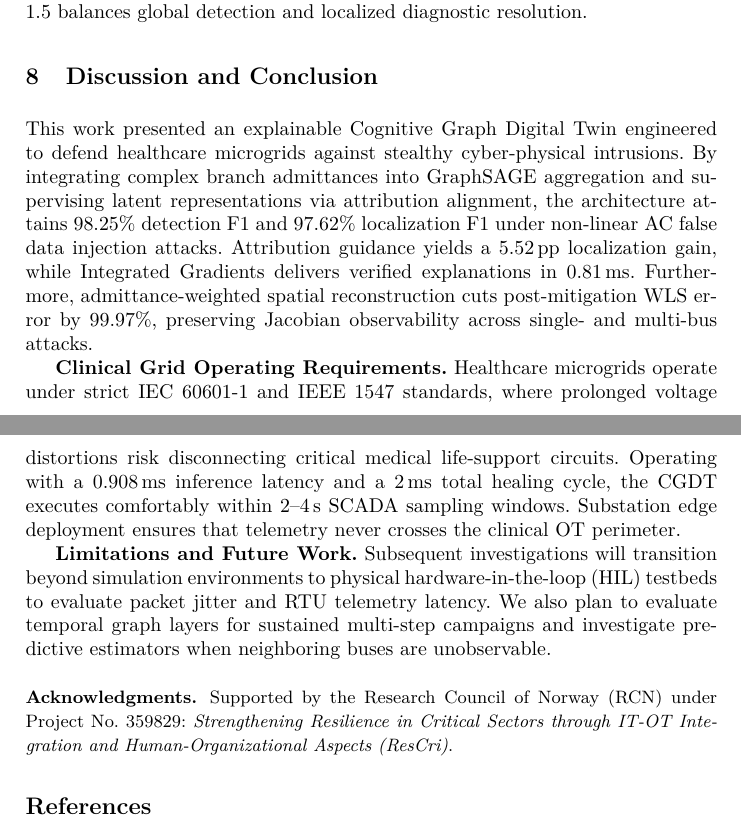
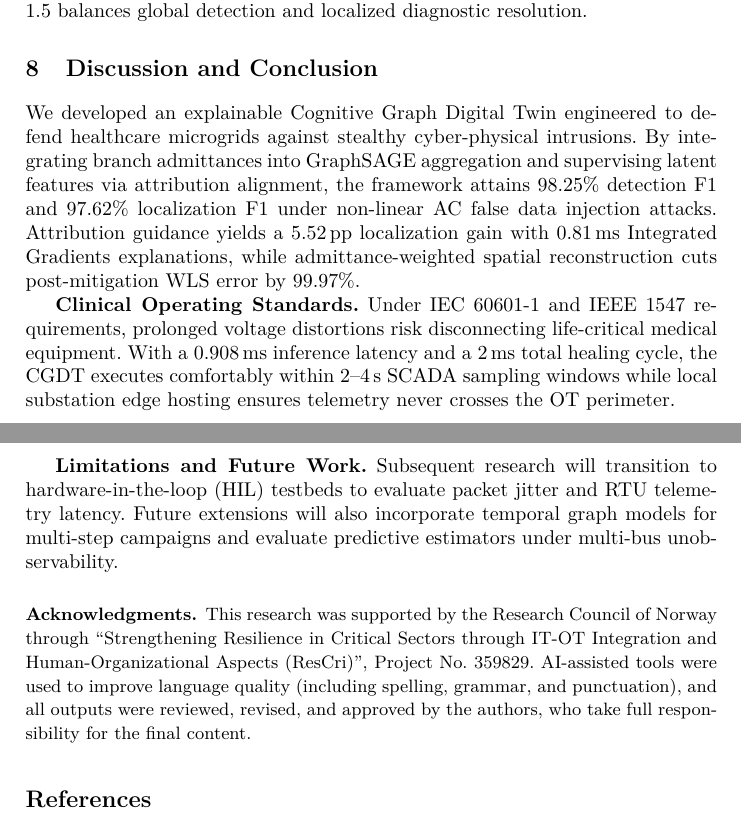
Before and after one commit to himanshu-2l/Graph-Digital-Twin-XAI-, a LaTeX paper (docs/latex_springer_sunrise/main.tex): two parts of pages 13 and 14 of 15, joined at a grey line, cut so that both start at the same text. Compiled offline with pdfLaTeX.

Commit message:
docs(ack): add formal RCN project no 359829 and Springer AI-assisted tool disclosure to acknowledgments

```diff
--- a/docs/latex_springer_sunrise/main.tex
+++ b/docs/latex_springer_sunrise/main.tex
@@ -600,23 +600,22 @@ Finally, setting $\lambda_{\mathrm{loc}} = 1.5$ balances global detection and lo
 \section{Discussion and Conclusion}
 \label{sec:conclusion}
 
-This work presented an explainable Cognitive Graph Digital Twin engineered to defend healthcare microgrids against stealthy cyber-physical intrusions.
-By integrating complex branch admittances into GraphSAGE aggregation and supervising latent representations via attribution alignment, the architecture attains $98.25\%$ detection F1 and $97.62\%$ localization F1 under non-linear AC false data injection attacks.
-Attribution guidance yields a 5.52\,pp localization gain, while Integrated Gradients delivers verified explanations in 0.81\,ms.
-Furthermore, admittance-weighted spatial reconstruction cuts post-mitigation WLS error by 99.97\%, preserving Jacobian observability across single- and multi-bus attacks.
+We developed an explainable Cognitive Graph Digital Twin engineered to defend healthcare microgrids against stealthy cyber-physical intrusions.
+By integrating branch admittances into GraphSAGE aggregation and supervising latent features via attribution alignment, the framework attains $98.25\%$ detection F1 and $97.62\%$ localization F1 under non-linear AC false data injection attacks.
+Attribution guidance yields a 5.52\,pp localization gain with 0.81\,ms Integrated Gradients explanations, while admittance-weighted spatial reconstruction cuts post-mitigation WLS error by 99.97\%.
 
-\textbf{Clinical Grid Operating Requirements.}
-Healthcare microgrids operate under strict IEC~60601-1 and IEEE~1547 standards, where prolonged voltage distortions risk disconnecting critical medical life-support circuits.
-Operating with a 0.908\,ms inference latency and a 2\,ms total healing cycle, the CGDT executes comfortably within 2--4\,s SCADA sampling windows.
-Substation edge deployment ensures that telemetry never crosses the clinical OT perimeter.
+\textbf{Clinical Operating Standards.}
+Under IEC~60601-1 and IEEE~1547 requirements, prolonged voltage distortions risk disconnecting life-critical medical equipment.
+With a 0.908\,ms inference latency and a 2\,ms total healing cycle, the CGDT executes comfortably within 2--4\,s SCADA sampling windows while local substation edge hosting ensures telemetry never crosses the OT perimeter.
 
 \textbf{Limitations and Future Work.}
-Subsequent investigations will transition beyond simulation environments to physical hardware-in-the-loop (HIL) testbeds to evaluate packet jitter and RTU telemetry latency.
-We also plan to evaluate temporal graph layers for sustained multi-step campaigns and investigate predictive estimators when neighboring buses are unobservable.
+Subsequent research will transition to hardware-in-the-loop (HIL) testbeds to evaluate packet jitter and RTU telemetry latency.
+Future extensions will also incorporate temporal graph models for multi-step campaigns and evaluate predictive estimators under multi-bus unobservability.
 
 \begin{credits}
 \subsubsection{\ackname}
-Supported by the Research Council of Norway (RCN) under Project No. 359829: \emph{Strengthening Resilience in Critical Sectors through IT-OT Integration and Human-Organizational Aspects (ResCri)}.
+This research was supported by the Research Council of Norway through ``Strengthening Resilience in Critical Sectors through IT-OT Integration and Human-Organizational Aspects (ResCri)'', Project No.~359829.
+AI-assisted tools were used to improve language quality (including spelling, grammar, and punctuation), and all outputs were reviewed, revised, and approved by the authors, who take full responsibility for the final content.
 \end{credits}
 
 % ===================================================================
```
Also changed, not shown: docs/latex_springer_sunrise/main.pdf.
